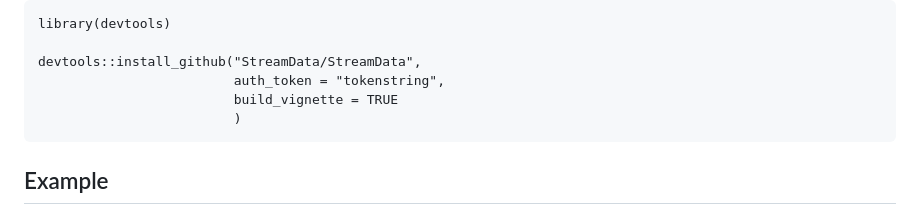
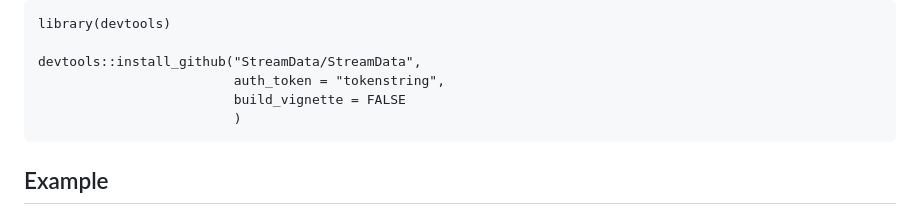
Before and after one commit to USEPA/finsyncR, a Markdown page: README.md, the part around the change. GitHub-like rendering.

Commit message:
Update README.md
Set build_vignettes = FALSE, because vignettes will fail to build

```diff
--- a/README.md
+++ b/README.md
@@ -26,7 +26,7 @@ You can install the released version of `StreamData` from
 
     devtools::install_github("StreamData/StreamData",
                              auth_token = "tokenstring",
-                             build_vignette = TRUE
+                             build_vignette = FALSE
                              )
 
 ## Example
```
